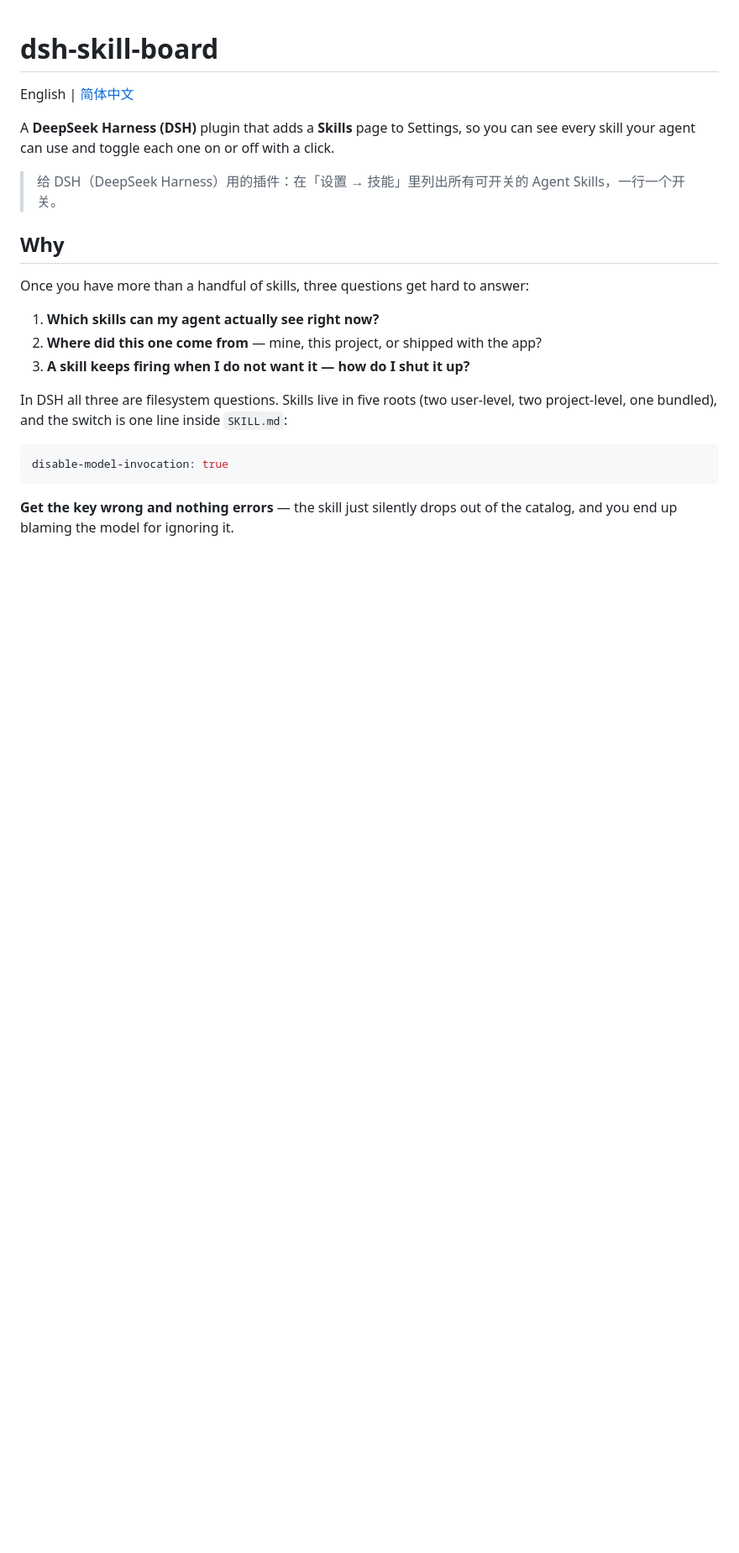
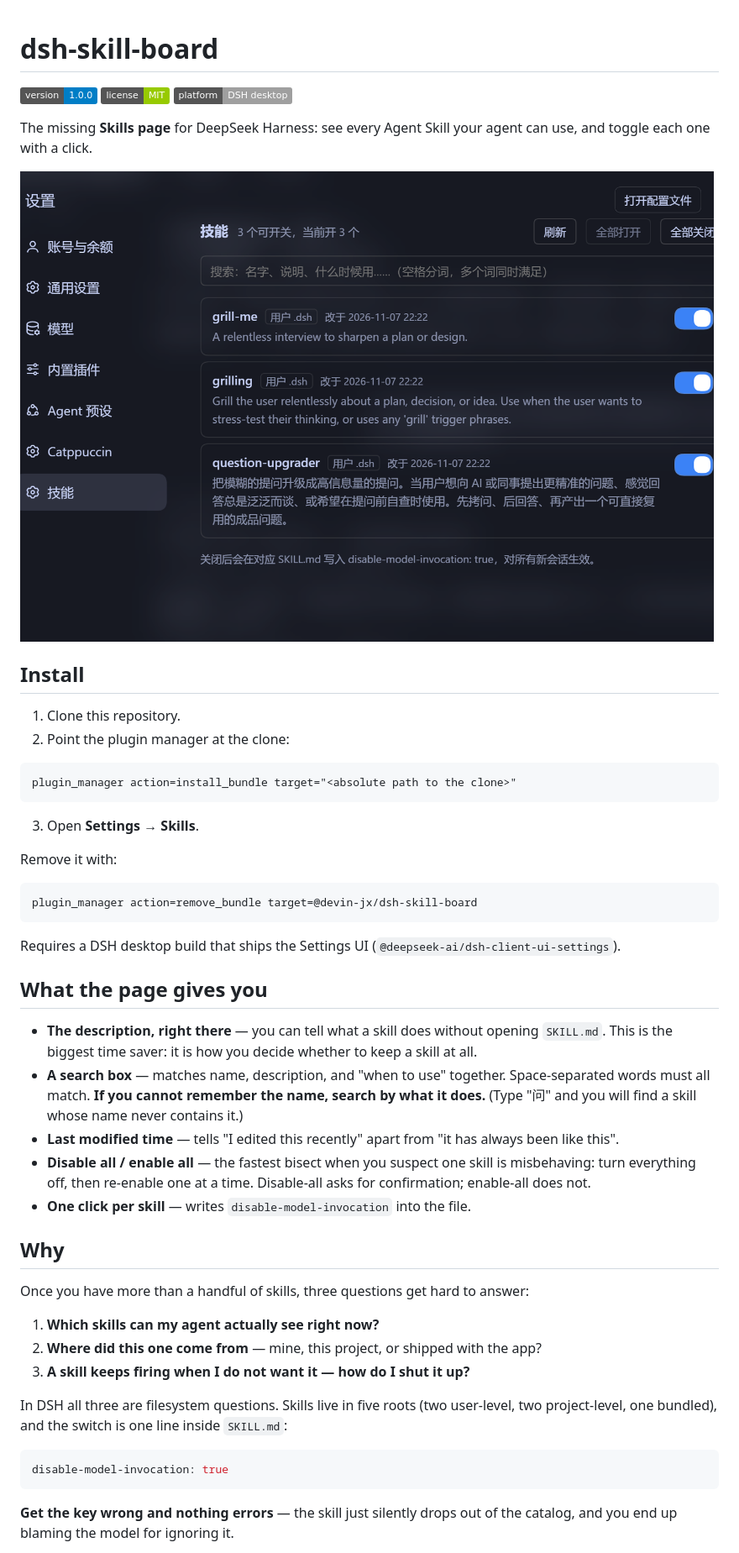
Before and after one commit to Devin-JX/dsh-skill-board, a Markdown page: README.md, the part around one of its changes. Shown at 84% size. Rendered like a GitHub page; pictures changed too: docs/screenshot.png (added); badges without logos; blank space fills up the shorter version.

````diff
--- a/README.md
+++ b/README.md
@@ -1,10 +1,39 @@
 # dsh-skill-board
 
-English | [简体中文](README.zh.md)
+![version](https://img.shields.io/badge/version-1.0.0-blue)
+![license](https://img.shields.io/badge/license-MIT-green)
+![platform](https://img.shields.io/badge/platform-DSH%20desktop-lightgrey)
 
-A **DeepSeek Harness (DSH)** plugin that adds a **Skills** page to Settings, so you can see every skill your agent can use and toggle each one on or off with a click.
+The missing **Skills page** for DeepSeek Harness: see every Agent Skill your agent can use, and toggle each one with a click.
 
-> 给 DSH（DeepSeek Harness）用的插件：在「设置 → 技能」里列出所有可开关的 Agent Skills，一行一个开关。
+![Skills page in DSH Settings](docs/screenshot.png)
+
+## Install
+
+1. Clone this repository.
+2. Point the plugin manager at the clone:
+
+```text
+plugin_manager action=install_bundle target="<absolute path to the clone>"
+```
+
+3. Open **Settings → Skills**.
+
+Remove it with:
+
+```text
+plugin_manager action=remove_bundle target=@devin-jx/dsh-skill-board
+```
+
+Requires a DSH desktop build that ships the Settings UI (`@deepseek-ai/dsh-client-ui-settings`).
+
+## What the page gives you
+
+- **The description, right there** — you can tell what a skill does without opening `SKILL.md`. This is the biggest time saver: it is how you decide whether to keep a skill at all.
+- **A search box** — matches name, description, and "when to use" together. Space-separated words must all match. **If you cannot remember the name, search by what it does.** (Type "问" and you will find a skill whose name never contains it.)
+- **Last modified time** — tells "I edited this recently" apart from "it has always been like this".
+- **Disable all / enable all** — the fastest bisect when you suspect one skill is misbehaving: turn everything off, then re-enable one at a time. Disable-all asks for confirmation; enable-all does not.
+- **One click per skill** — writes `disable-model-invocation` into the file.
 
 ## Why
 
````
Also changed, not shown: other parts of README.md (+12 -42 lines), README.zh.md (+44 -41 lines).
